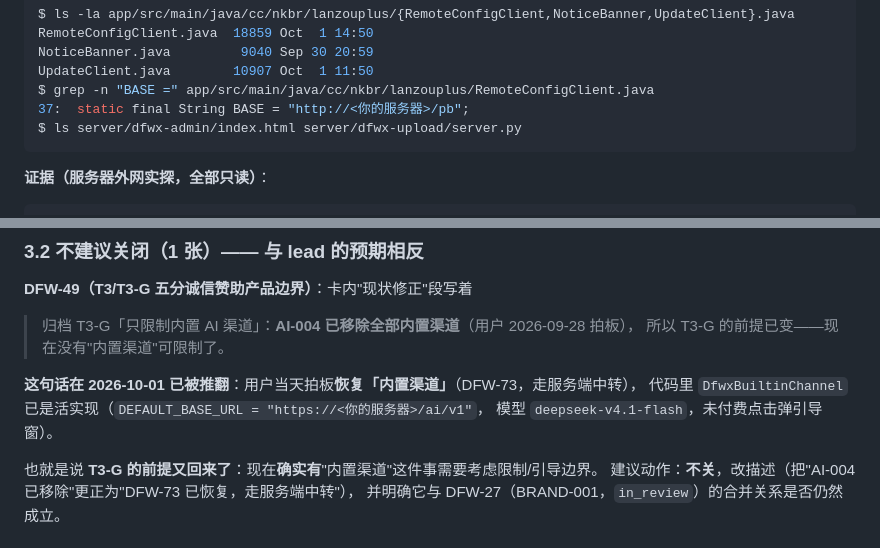
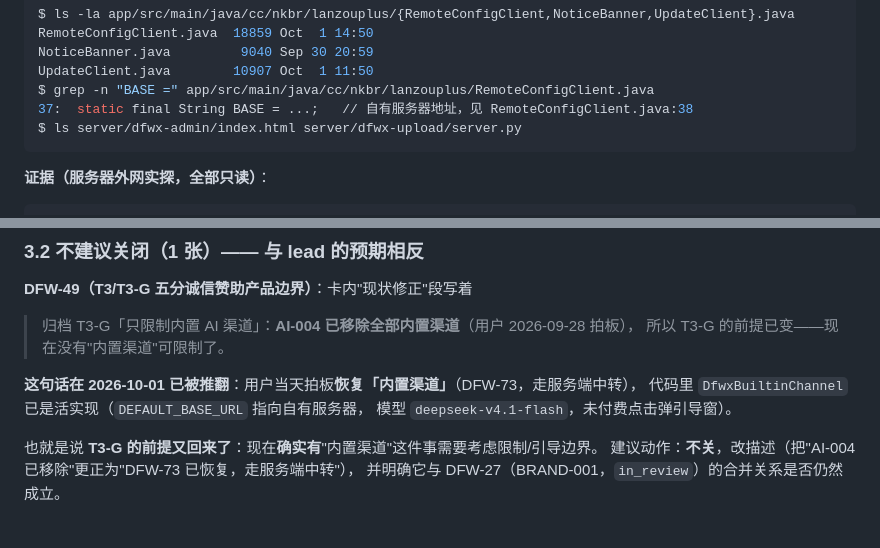
Before and after one commit to dongwangxingchen/dongfang-wuxian, a Markdown page: docs/audit/20261001-docs-consistency.md, 2 parts joined by grey strips. GitHub-like rendering.

````diff
--- a/docs/audit/20261001-docs-consistency.md
+++ b/docs/audit/20261001-docs-consistency.md
@@ -318,7 +318,7 @@ RemoteConfigClient.java  18859 Oct  1 14:50
 NoticeBanner.java         9040 Sep 30 20:59
 UpdateClient.java        10907 Oct  1 11:50
 $ grep -n "BASE =" app/src/main/java/cc/nkbr/lanzouplus/RemoteConfigClient.java
-37:  static final String BASE = "http://<你的服务器>/pb";
+37:  static final String BASE = ...;   // 自有服务器地址，见 RemoteConfigClient.java:38
 $ ls server/dfwx-admin/index.html server/dfwx-upload/server.py
 ```
 
@@ -496,7 +496,7 @@ R-11（DFW-86 ✅）、DFW-19（五条链路 ✅ 全部实探成立）。
 > 所以 T3-G 的前提已变——现在没有"内置渠道"可限制了。
 
 **这句话在 2026-10-01 已被推翻**：用户当天拍板**恢复「内置渠道」**（DFW-73，走服务端中转），
-代码里 `DfwxBuiltinChannel` 已是活实现（`DEFAULT_BASE_URL = "https://<你的服务器>/ai/v1"`，
+代码里 `DfwxBuiltinChannel` 已是活实现（`DEFAULT_BASE_URL` 指向自有服务器，
 模型 `deepseek-v4.1-flash`，未付费点击弹引导窗）。
 
 也就是说 **T3-G 的前提又回来了**：现在**确实有**"内置渠道"这件事需要考虑限制/引导边界。
````
Also changed, not shown: docs/plan/current-state.md (+1 -1 lines), docs/plan/publish-chain-audit.md (+2 -2 lines).
